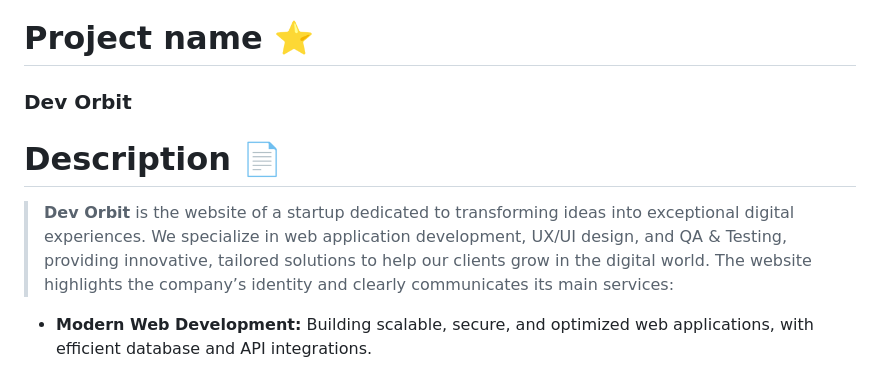
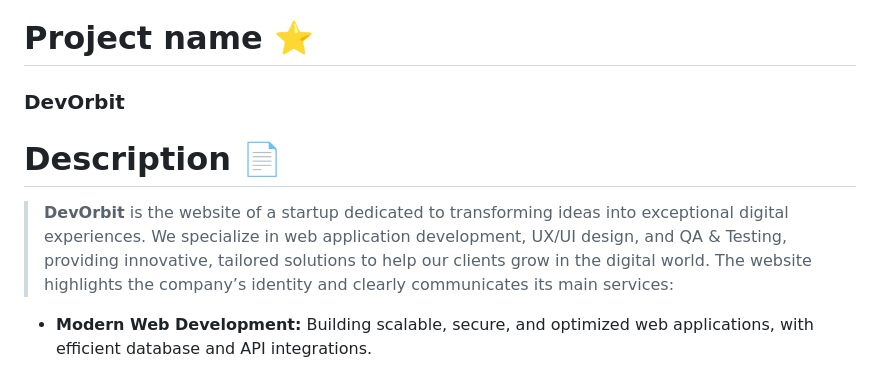
Before and after one commit to Mito-05/EdgeRunners, a Markdown page: README.md, the part around one of its changes. Rendered like a GitHub page.

Commit message:
Fix project name and improve README content
Updated project name and description formatting in README.

```diff
--- a/README.md
+++ b/README.md
@@ -1,10 +1,10 @@
 # Project name ⭐
 
-### Dev Orbit
+### DevOrbit
 
 # Description 📄
 
-> **Dev Orbit** is the website of a startup dedicated to transforming ideas into exceptional digital experiences. We specialize in web application development, UX/UI design, and QA & Testing, providing innovative, tailored solutions to help our clients grow in the digital world. The website highlights the company’s identity and clearly communicates its main services:
+> **DevOrbit** is the website of a startup dedicated to transforming ideas into exceptional digital experiences. We specialize in web application development, UX/UI design, and QA & Testing, providing innovative, tailored solutions to help our clients grow in the digital world. The website highlights the company’s identity and clearly communicates its main services:
 
 * **Modern Web Development:** Building scalable, secure, and optimized web applications, with efficient database and API integrations.
 
```
Also changed, not shown: other parts of README.md (+1 -3 lines).
